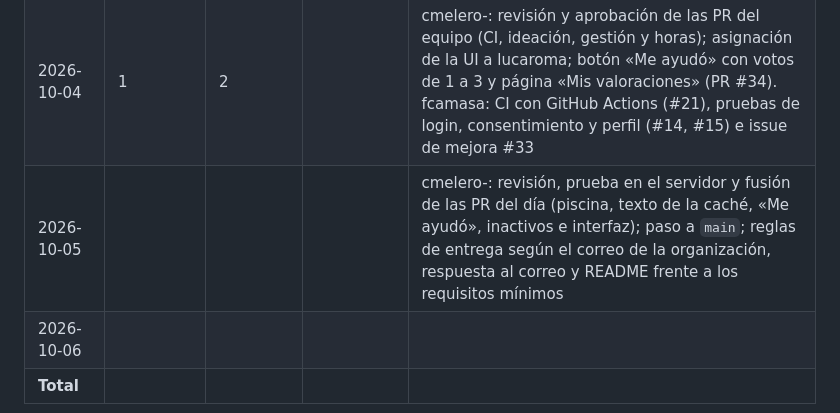
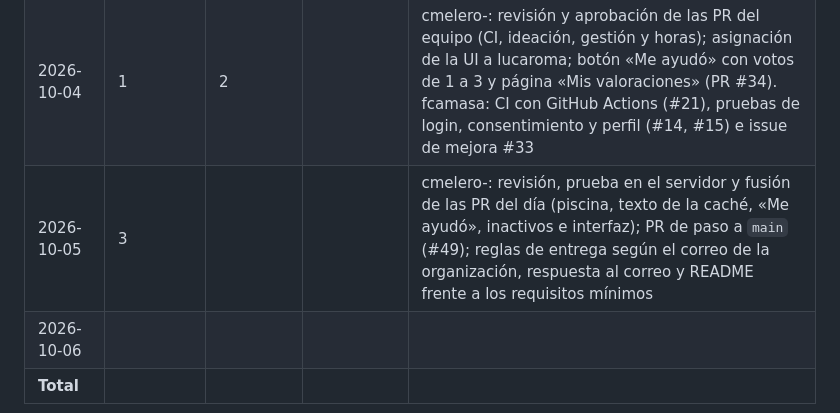
Before and after one commit to Carlos-mb/42mentors, a Markdown page: README.md, the part around the change. Drawn GitHub-style.

Commit message:
docs(readme): registra 3 h de cmelero- el 5 de octubre
Co-Authored-By: Claude Opus 5.5 <noreply@anthropic.com>

```diff
--- a/README.md
+++ b/README.md
@@ -162,7 +162,7 @@ Usamos asistentes de IA (Claude Code, entre otros) para programar, redactar docu
 | 2026-10-02 | 4 | 1 | 1 | Análisis, documentación de la API, verificación del hosting, MVP inicial. lucaroma: reunión de equipo y lectura del enunciado |
 | 2026-10-03 | 1 | 3 | 1 | fcamasa: app de la API creada desde mi perfil de la intra y entorno de desarrollo preparado en localhost; por la tarde, revisión de la PR #2, issue #25 y apartado de ideación del README. cmelero- (con fcamasa): configuración de la IA como coordinadora mediante issues de GitHub; repaso de cómo es una issue y de cómo se aprueban y fusionan las PR. lucaroma: reunión de coordinación (issues y PRs) |
 | 2026-10-04 | 1 | 2 | | cmelero-: revisión y aprobación de las PR del equipo (CI, ideación, gestión y horas); asignación de la UI a lucaroma; botón «Me ayudó» con votos de 1 a 3 y página «Mis valoraciones» (PR #34). fcamasa: CI con GitHub Actions (#21), pruebas de login, consentimiento y perfil (#14, #15) e issue de mejora #33 |
-| 2026-10-05 | | | | cmelero-: revisión, prueba en el servidor y fusión de las PR del día (piscina, texto de la caché, «Me ayudó», inactivos e interfaz); paso a `main`; reglas de entrega según el correo de la organización, respuesta al correo y README frente a los requisitos mínimos |
+| 2026-10-05 | 3 | | | cmelero-: revisión, prueba en el servidor y fusión de las PR del día (piscina, texto de la caché, «Me ayudó», inactivos e interfaz); PR de paso a `main` (#49); reglas de entrega según el correo de la organización, respuesta al correo y README frente a los requisitos mínimos |
 | 2026-10-06 | | | | |
 | **Total** | | | | |
 
```
